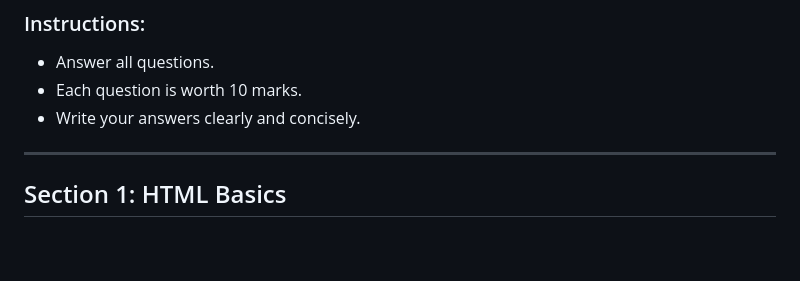
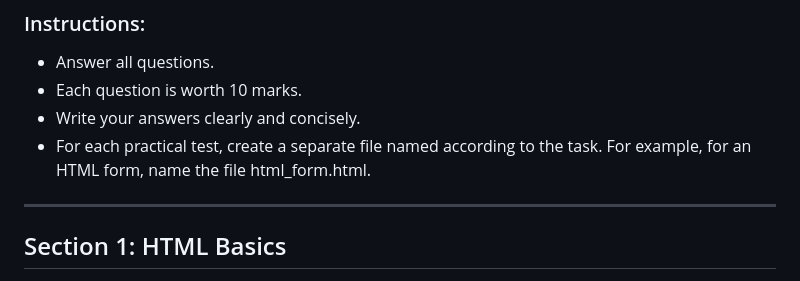
Before and after one commit to DennisKainga/HTML-CSS-COURSE, a Markdown page: README.md, the part around the change. GitHub-like rendering; blank space fills up the shorter version.

Commit message:
added test instructions

```diff
--- a/README.md
+++ b/README.md
@@ -5,6 +5,7 @@
 - Answer all questions.
 - Each question is worth 10 marks.
 - Write your answers clearly and concisely.
+- For each practical test, create a separate file named according to the task. For example, for an HTML form, name the file html_form.html.
 
 ---
 
```
